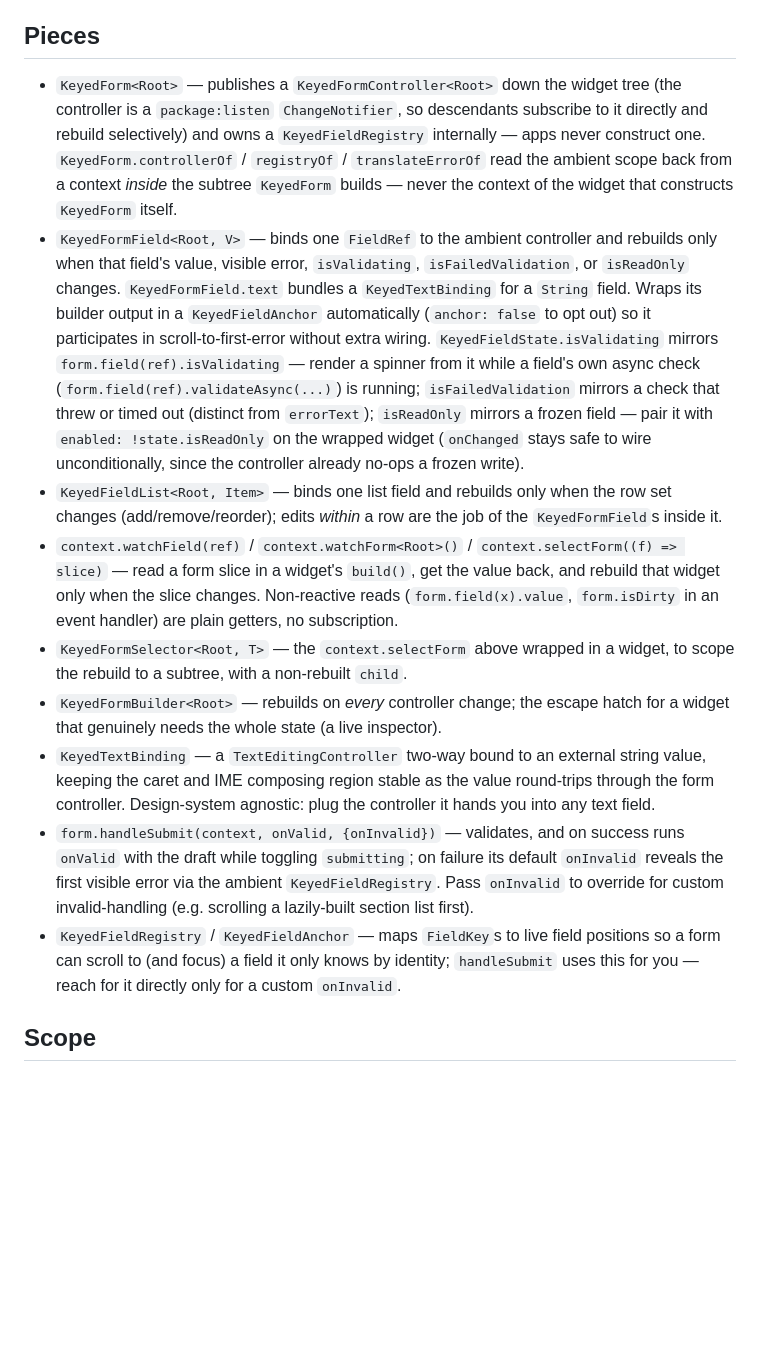
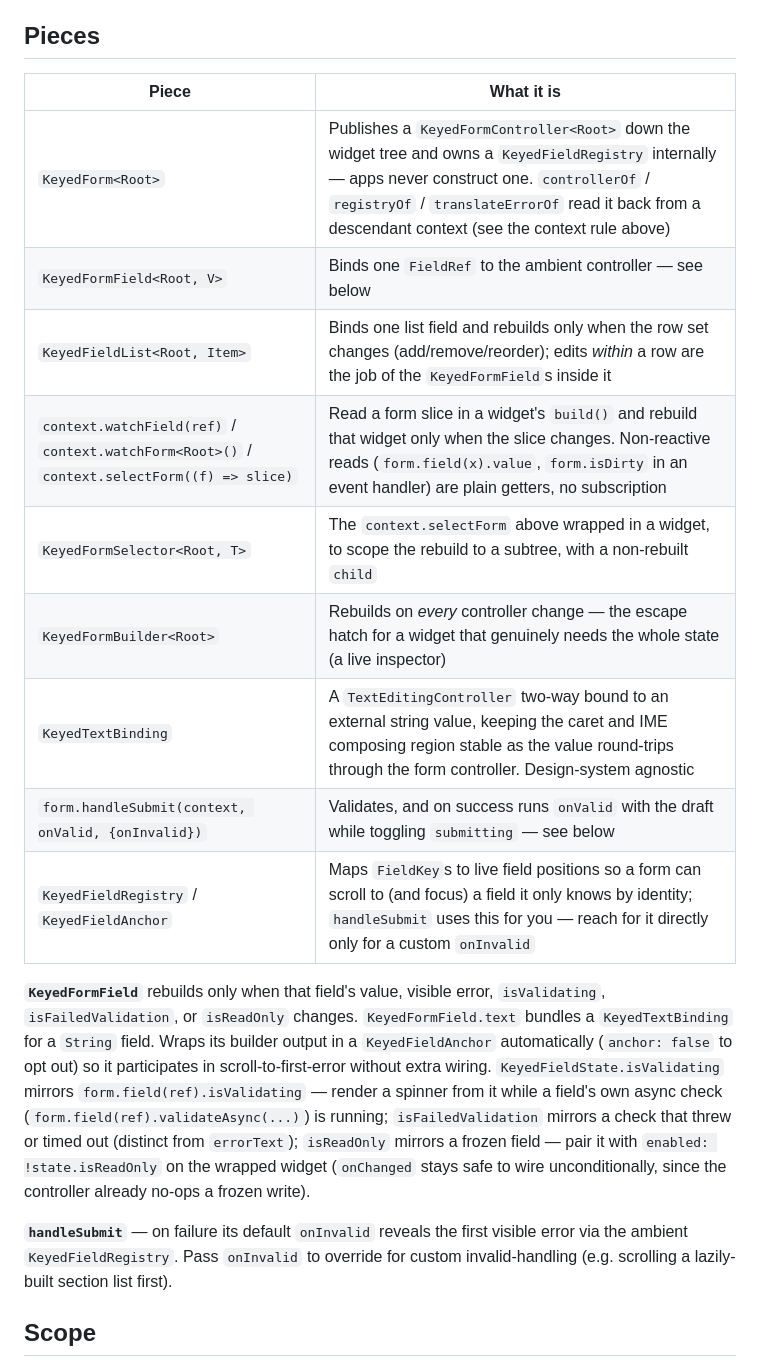
Before and after one commit to iamv4g/keyed_form, a Markdown page: packages/keyed_form_flutter/README.md, the part around the change. Rendered like a GitHub page; blank space fills up the shorter version.

```diff
--- a/packages/keyed_form_flutter/README.md
+++ b/packages/keyed_form_flutter/README.md
@@ -56,53 +56,36 @@ tree, so an ancestor lookup from it fails).
 
 ## Pieces
 
-- `KeyedForm<Root>` — publishes a `KeyedFormController<Root>` down the
-  widget tree (the controller is a `package:listen` `ChangeNotifier`, so
-  descendants subscribe to it directly and rebuild selectively) and owns a
-  `KeyedFieldRegistry` internally — apps never construct one.
-  `KeyedForm.controllerOf` / `registryOf` / `translateErrorOf` read the
-  ambient scope back from a context *inside* the subtree `KeyedForm` builds
-  — never the context of the widget that constructs `KeyedForm` itself.
-- `KeyedFormField<Root, V>` — binds one `FieldRef` to the ambient
-  controller and rebuilds only when that field's value, visible error,
-  `isValidating`, `isFailedValidation`, or `isReadOnly` changes.
-  `KeyedFormField.text` bundles a `KeyedTextBinding` for a `String` field.
-  Wraps its builder output in a `KeyedFieldAnchor` automatically
-  (`anchor: false` to opt out) so it participates in scroll-to-first-error
-  without extra wiring. `KeyedFieldState.isValidating` mirrors
-  `form.field(ref).isValidating` — render a spinner from it while a field's
-  own async check (`form.field(ref).validateAsync(...)`) is running;
-  `isFailedValidation` mirrors a check that threw or timed out (distinct
-  from `errorText`); `isReadOnly` mirrors a frozen field — pair it with
-  `enabled: !state.isReadOnly` on the wrapped widget (`onChanged` stays
-  safe to wire unconditionally, since the controller already no-ops a
-  frozen write).
-- `KeyedFieldList<Root, Item>` — binds one list field and rebuilds only
-  when the row set changes (add/remove/reorder); edits *within* a row are
-  the job of the `KeyedFormField`s inside it.
-- `context.watchField(ref)` / `context.watchForm<Root>()` /
-  `context.selectForm((f) => slice)` — read a form slice in a widget's
-  `build()`, get the value back, and rebuild that widget only when the slice
-  changes. Non-reactive reads (`form.field(x).value`, `form.isDirty` in an
-  event handler) are plain getters, no subscription.
-- `KeyedFormSelector<Root, T>` — the `context.selectForm` above wrapped in a
-  widget, to scope the rebuild to a subtree, with a non-rebuilt `child`.
-- `KeyedFormBuilder<Root>` — rebuilds on *every* controller change; the
-  escape hatch for a widget that genuinely needs the whole state (a live
-  inspector).
-- `KeyedTextBinding` — a `TextEditingController` two-way bound to an
-  external string value, keeping the caret and IME composing region stable
-  as the value round-trips through the form controller. Design-system
-  agnostic: plug the controller it hands you into any text field.
-- `form.handleSubmit(context, onValid, {onInvalid})` — validates, and on
-  success runs `onValid` with the draft while toggling `submitting`; on
-  failure its default `onInvalid` reveals the first visible error via the
-  ambient `KeyedFieldRegistry`. Pass `onInvalid` to override for custom
-  invalid-handling (e.g. scrolling a lazily-built section list first).
-- `KeyedFieldRegistry` / `KeyedFieldAnchor` — maps `FieldKey`s to live
-  field positions so a form can scroll to (and focus) a field it only
-  knows by identity; `handleSubmit` uses this for you — reach for it
-  directly only for a custom `onInvalid`.
+| Piece | What it is |
+|---|---|
+| `KeyedForm<Root>` | Publishes a `KeyedFormController<Root>` down the widget tree and owns a `KeyedFieldRegistry` internally — apps never construct one. `controllerOf` / `registryOf` / `translateErrorOf` read it back from a descendant context (see the context rule above) |
+| `KeyedFormField<Root, V>` | Binds one `FieldRef` to the ambient controller — see below |
+| `KeyedFieldList<Root, Item>` | Binds one list field and rebuilds only when the row set changes (add/remove/reorder); edits *within* a row are the job of the `KeyedFormField`s inside it |
+| `context.watchField(ref)` / `context.watchForm<Root>()` / `context.selectForm((f) => slice)` | Read a form slice in a widget's `build()` and rebuild that widget only when the slice changes. Non-reactive reads (`form.field(x).value`, `form.isDirty` in an event handler) are plain getters, no subscription |
+| `KeyedFormSelector<Root, T>` | The `context.selectForm` above wrapped in a widget, to scope the rebuild to a subtree, with a non-rebuilt `child` |
+| `KeyedFormBuilder<Root>` | Rebuilds on *every* controller change — the escape hatch for a widget that genuinely needs the whole state (a live inspector) |
+| `KeyedTextBinding` | A `TextEditingController` two-way bound to an external string value, keeping the caret and IME composing region stable as the value round-trips through the form controller. Design-system agnostic |
+| `form.handleSubmit(context, onValid, {onInvalid})` | Validates, and on success runs `onValid` with the draft while toggling `submitting` — see below |
+| `KeyedFieldRegistry` / `KeyedFieldAnchor` | Maps `FieldKey`s to live field positions so a form can scroll to (and focus) a field it only knows by identity; `handleSubmit` uses this for you — reach for it directly only for a custom `onInvalid` |
+
+**`KeyedFormField`** rebuilds only when that field's value, visible error,
+`isValidating`, `isFailedValidation`, or `isReadOnly` changes.
+`KeyedFormField.text` bundles a `KeyedTextBinding` for a `String` field.
+Wraps its builder output in a `KeyedFieldAnchor` automatically
+(`anchor: false` to opt out) so it participates in scroll-to-first-error
+without extra wiring. `KeyedFieldState.isValidating` mirrors
+`form.field(ref).isValidating` — render a spinner from it while a field's
+own async check (`form.field(ref).validateAsync(...)`) is running;
+`isFailedValidation` mirrors a check that threw or timed out (distinct from
+`errorText`); `isReadOnly` mirrors a frozen field — pair it with
+`enabled: !state.isReadOnly` on the wrapped widget (`onChanged` stays safe
+to wire unconditionally, since the controller already no-ops a frozen
+write).
+
+**`handleSubmit`** — on failure its default `onInvalid` reveals the first
+visible error via the ambient `KeyedFieldRegistry`. Pass `onInvalid` to
+override for custom invalid-handling (e.g. scrolling a lazily-built section
+list first).
 
 ## Scope
 
```
Also changed, not shown: packages/keyed_form/README.md (+30 -35 lines).
